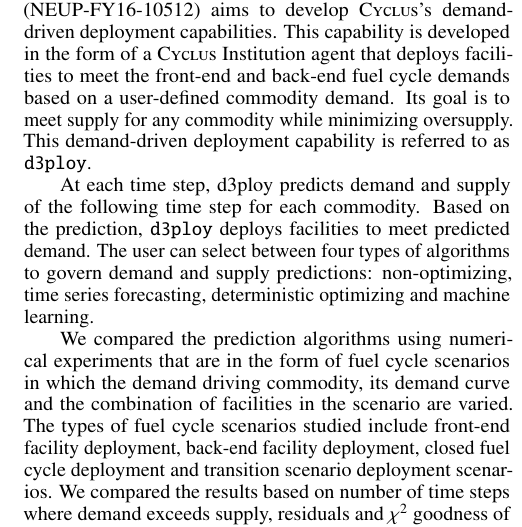
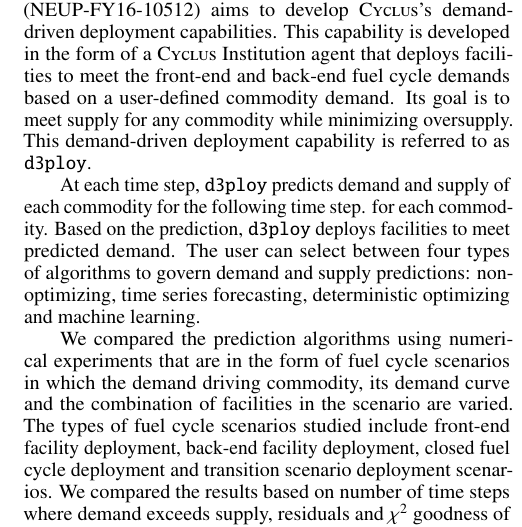
Before and after one commit to arfc/2019-chee-global, a LaTeX document (chee-global-abstract.tex): part of one column of the page, cut so that both start at the same text. Compiled offline with pdfLaTeX.

Commit message:
Update chee-global-abstract.tex
Co-Authored-By: gwenchee <gwendolynchee95@gmail.com>

```diff
--- a/chee-global-abstract.tex
+++ b/chee-global-abstract.tex
@@ -72,7 +72,7 @@
 Its goal is to meet supply for any commodity while minimizing oversupply.
 This demand-driven deployment capability is referred to as \texttt{d3ploy}.
 
-At each time step, d3ploy predicts demand and supply of the following time step
+At each time step, \texttt{d3ploy} predicts demand and supply of each commodity for the following time step.
 for each commodity.
 Based on the prediction, \texttt{d3ploy} deploys facilities to
 meet predicted demand.
```
